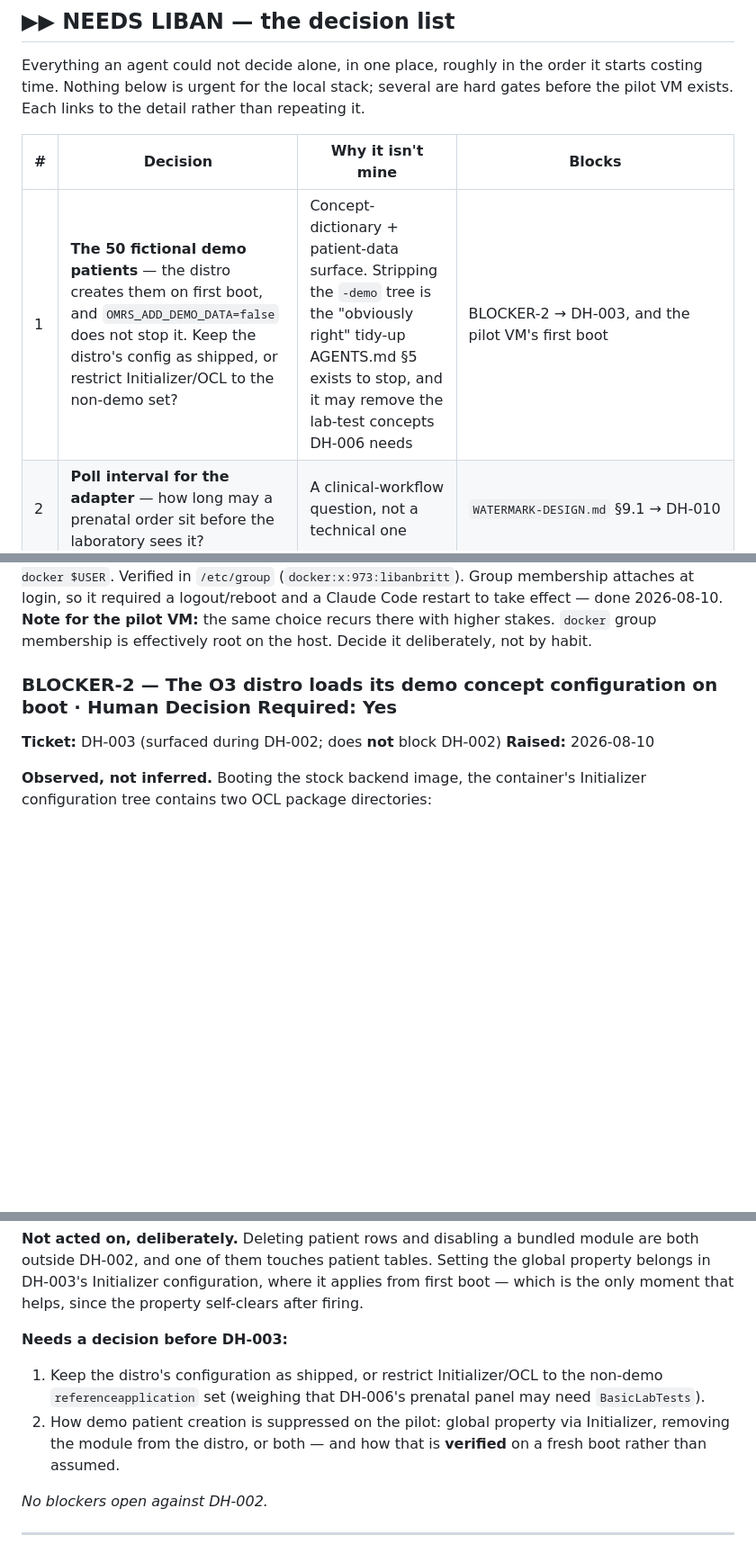
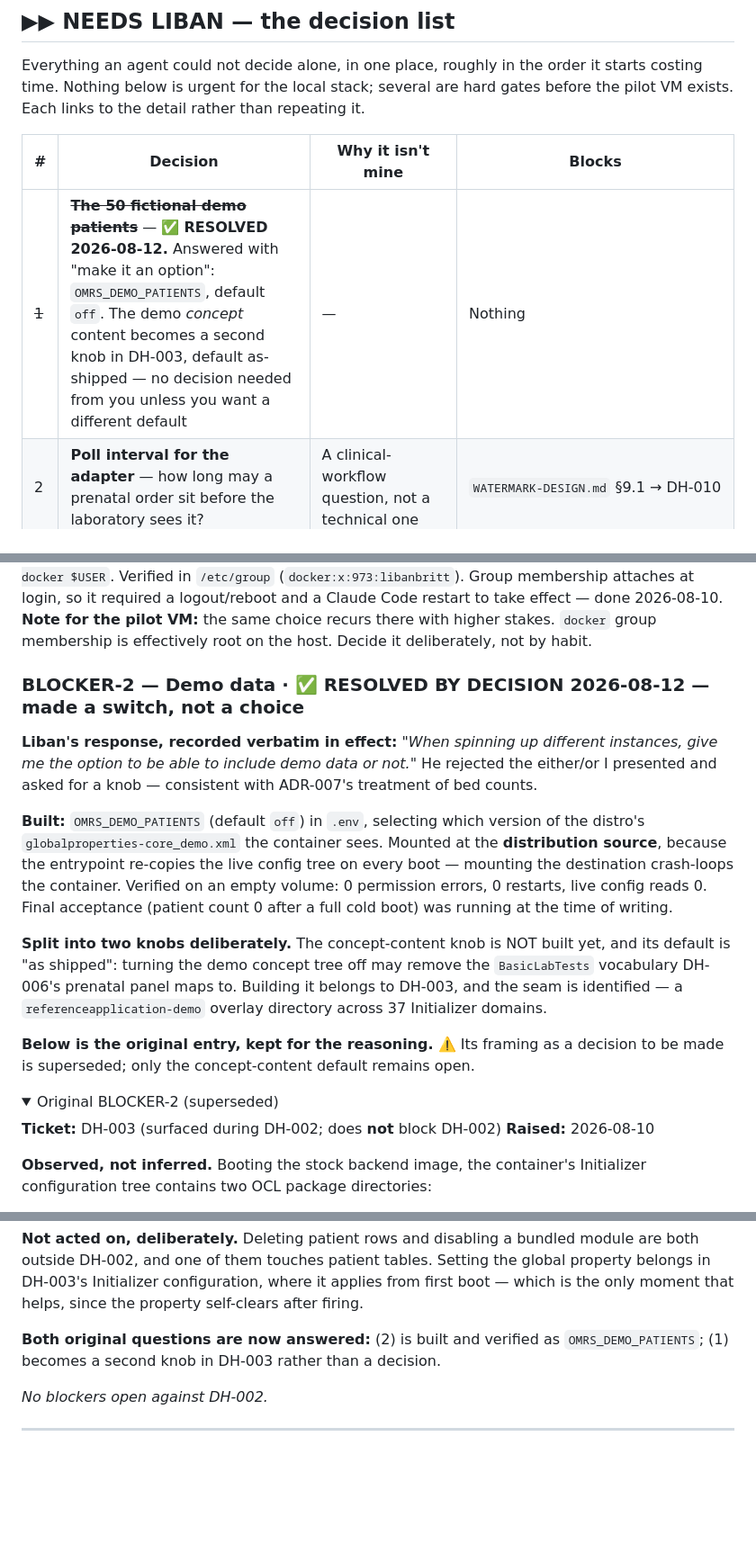
Before and after one commit to brittLiban/d-health, a Markdown page: PROJECT_STATE.md, 3 parts joined by grey strips. Shown at 90% size. GitHub-like rendering; folded sections open; blank space fills up the shorter version.

Commit message:
docs(state): BLOCKER-2 resolved by decision — demo data is a switch
Co-Authored-By: Claude Opus 5 <noreply@anthropic.com>

```diff
--- a/PROJECT_STATE.md
+++ b/PROJECT_STATE.md
@@ -60,7 +60,7 @@ exists. Each links to the detail rather than repeating it.
 
 | # | Decision | Why it isn't mine | Blocks |
 |---|---|---|---|
-| 1 | **The 50 fictional demo patients** — the distro creates them on first boot, and `OMRS_ADD_DEMO_DATA=false` does not stop it. Keep the distro's config as shipped, or restrict Initializer/OCL to the non-demo set? | Concept-dictionary + patient-data surface. Stripping the `-demo` tree is the "obviously right" tidy-up AGENTS.md §5 exists to stop, and it may remove the lab-test concepts DH-006 needs | BLOCKER-2 → DH-003, and the pilot VM's first boot |
+| ~~1~~ | ~~**The 50 fictional demo patients**~~ — ✅ **RESOLVED 2026-08-12.** Answered with "make it an option": `OMRS_DEMO_PATIENTS`, default `off`. The demo *concept* content becomes a second knob in DH-003, default as-shipped — no decision needed from you unless you want a different default | — | Nothing |
 | 2 | **Poll interval for the adapter** — how long may a prenatal order sit before the laboratory sees it? | A clinical-workflow question, not a technical one | `WATERMARK-DESIGN.md` §9.1 → DH-010 |
 | 3 | **Does voiding an order need to reach the laboratory?** If a voided order never advances `meta.lastUpdated`, the LIS keeps working an order the EMR considers cancelled | Patient-safety behaviour, and it may need a reconciliation sweep rather than a watermark | `WATERMARK-DESIGN.md` §6 → DH-010 |
 | 4 | **Revisit `labonfhir` (ADR-004)?** It was deferred partly because we'd own the trigger either way. Owning it now demonstrably means *polling* | A recorded decision; ADRs are not re-litigated by an agent | ADR-005 review → DH-010 |
@@ -93,7 +93,28 @@ and a Claude Code restart to take effect — done 2026-08-10.
 **Note for the pilot VM:** the same choice recurs there with higher stakes. `docker` group
 membership is effectively root on the host. Decide it deliberately, not by habit.
 
-### BLOCKER-2 — The O3 distro loads its **demo** concept configuration on boot · **Human Decision Required: Yes**
+### BLOCKER-2 — Demo data · ✅ RESOLVED BY DECISION 2026-08-12 — made a switch, not a choice
+
+**Liban's response, recorded verbatim in effect:** *"When spinning up different instances, give me
+the option to be able to include demo data or not."* He rejected the either/or I presented and asked
+for a knob — consistent with ADR-007's treatment of bed counts.
+
+**Built:** `OMRS_DEMO_PATIENTS` (default `off`) in `.env`, selecting which version of the distro's
+`globalproperties-core_demo.xml` the container sees. Mounted at the **distribution source**, because
+the entrypoint re-copies the live config tree on every boot — mounting the destination crash-loops
+the container. Verified on an empty volume: 0 permission errors, 0 restarts, live config reads 0.
+Final acceptance (patient count 0 after a full cold boot) was running at the time of writing.
+
+**Split into two knobs deliberately.** The concept-content knob is NOT built yet, and its default is
+"as shipped": turning the demo concept tree off may remove the `BasicLabTests` vocabulary DH-006's
+prenatal panel maps to. Building it belongs to DH-003, and the seam is identified — a
+`referenceapplication-demo` overlay directory across 37 Initializer domains.
+
+**Below is the original entry, kept for the reasoning.** ⚠️ Its framing as a decision to be made is
+superseded; only the concept-content default remains open.
+
+<details>
+<summary>Original BLOCKER-2 (superseded)</summary>
 
 **Ticket:** DH-003 (surfaced during DH-002; does **not** block DH-002)
 **Raised:** 2026-08-10
@@ -152,12 +173,10 @@ outside DH-002, and one of them touches patient tables. Setting the global prope
 DH-003's Initializer configuration, where it applies from first boot — which is the only moment
 that helps, since the property self-clears after firing.
 
-**Needs a decision before DH-003:**
-1. Keep the distro's configuration as shipped, or restrict Initializer/OCL to the non-demo
-   `referenceapplication` set (weighing that DH-006's prenatal panel may need `BasicLabTests`).
-2. How demo patient creation is suppressed on the pilot: global property via Initializer, removing
-   the module from the distro, or both — and how that is **verified** on a fresh boot rather than
-   assumed.
+**Both original questions are now answered:** (2) is built and verified as `OMRS_DEMO_PATIENTS`;
+(1) becomes a second knob in DH-003 rather than a decision.
+
+</details>
 
 _No blockers open against DH-002._
 
```
